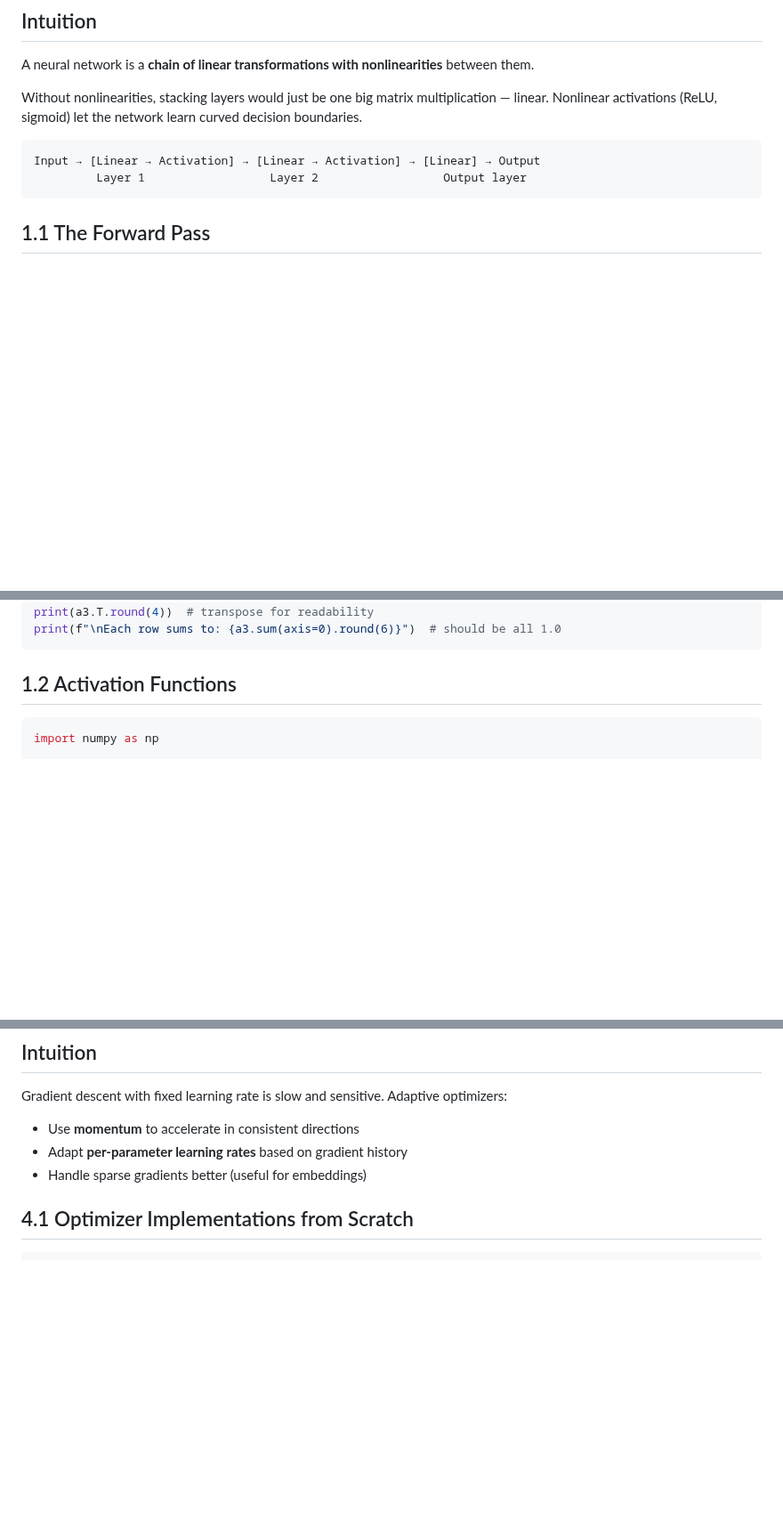
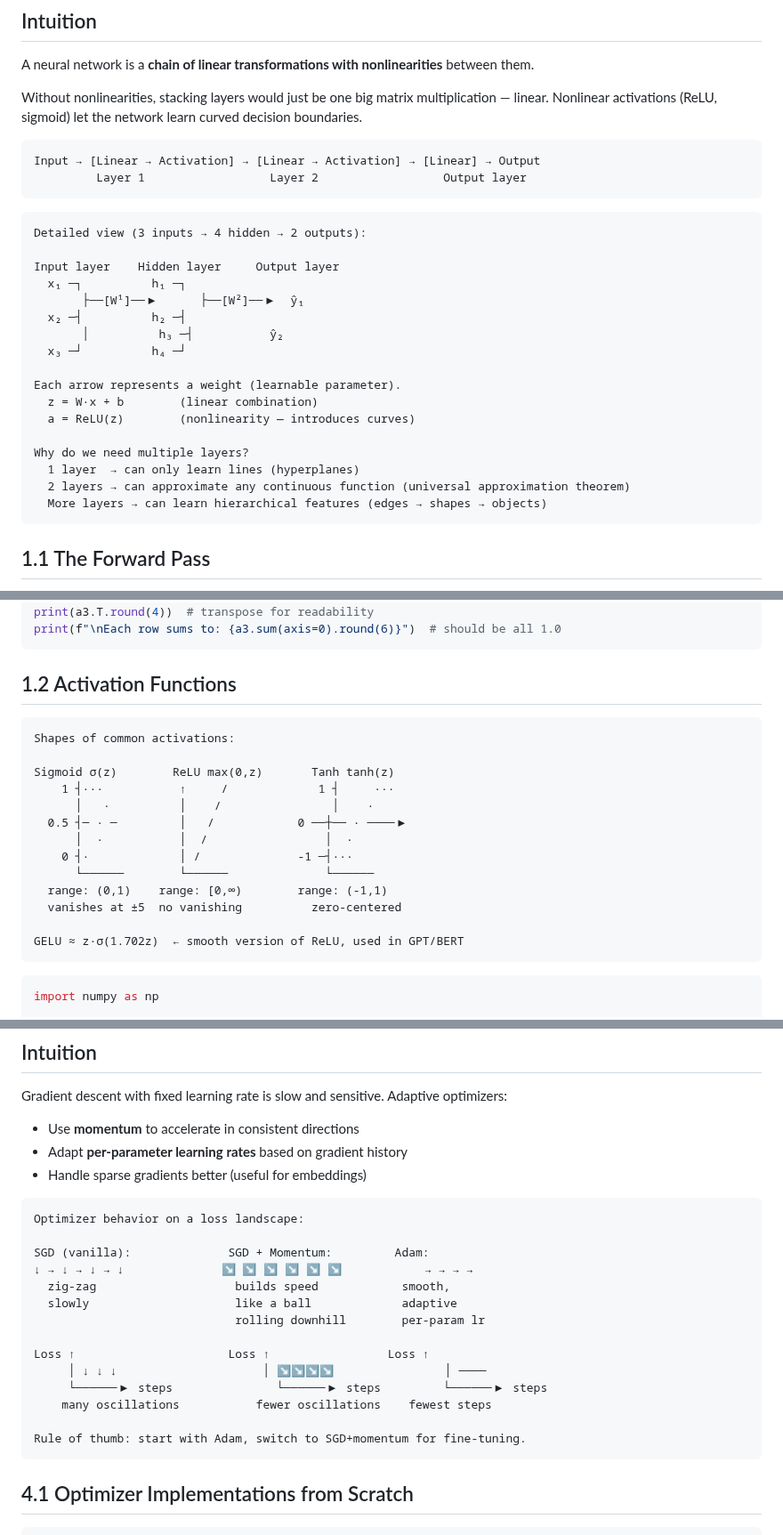
Before and after one commit to iamharshit188/guide, a Markdown page: docs/05-deep-learning.md, 3 parts joined by grey strips. Shown at 89% size. Drawn GitHub-style; blank space fills up the shorter version.

Commit message:
docs(05-deep-learning): add NN architecture diagram, backprop flow, activation shapes, optimizer visual
- add detailed neuron-level architecture diagram with weight arrows
- add forward/backward pass flow showing chain rule at each node
- add ASCII shapes of sigmoid/ReLU/tanh with range annotations
- add optimizer landscape comparison (SGD vs Momentum vs Adam)

````diff
--- a/docs/05-deep-learning.md
+++ b/docs/05-deep-learning.md
@@ -52,6 +52,26 @@ Without nonlinearities, stacking layers would just be one big matrix multiplicat
 ```
 Input → [Linear → Activation] → [Linear → Activation] → [Linear] → Output
          Layer 1                  Layer 2                  Output layer
+```
+
+```
+Detailed view (3 inputs → 4 hidden → 2 outputs):
+
+Input layer    Hidden layer     Output layer
+  x₁ ─┐          h₁ ─┐
+       ├──[W¹]──▶      ├──[W²]──▶  ŷ₁
+  x₂ ─┤          h₂ ─┤
+       │          h₃ ─┤           ŷ₂
+  x₃ ─┘          h₄ ─┘
+
+Each arrow represents a weight (learnable parameter).
+  z = W·x + b        (linear combination)
+  a = ReLU(z)        (nonlinearity — introduces curves)
+
+Why do we need multiple layers?
+  1 layer  → can only learn lines (hyperplanes)
+  2 layers → can approximate any continuous function (universal approximation theorem)
+  More layers → can learn hierarchical features (edges → shapes → objects)
 ```
 
 ## 1.1 The Forward Pass
@@ -127,6 +147,22 @@ print(f"\nEach row sums to: {a3.sum(axis=0).round(6)}")  # should be all 1.0
 
 ## 1.2 Activation Functions
 
+```
+Shapes of common activations:
+
+Sigmoid σ(z)        ReLU max(0,z)       Tanh tanh(z)
+    1 ┤···           ↑     /             1 ┤     ···
+      │   ·          │    /                │    ·
+  0.5 ┤─ · ─         │   /            0 ──┼── · ────▶
+      │  ·           │  /                 │  ·
+    0 ┤·             │ /              -1 ─┤···
+      └──────        └──────              └──────
+  range: (0,1)    range: [0,∞)        range: (-1,1)
+  vanishes at ±5  no vanishing          zero-centered
+
+GELU ≈ z·σ(1.702z)  ← smooth version of ReLU, used in GPT/BERT
+```
+
 ```python
 import numpy as np
 
@@ -454,6 +504,23 @@ Gradient descent with fixed learning rate is slow and sensitive. Adaptive optimi
 - Use **momentum** to accelerate in consistent directions
 - Adapt **per-parameter learning rates** based on gradient history
 - Handle sparse gradients better (useful for embeddings)
+
+```
+Optimizer behavior on a loss landscape:
+
+SGD (vanilla):              SGD + Momentum:         Adam:
+↓ → ↓ → ↓ → ↓              ↘ ↘ ↘ ↘ ↘ ↘            → → → →
+  zig-zag                    builds speed            smooth,
+  slowly                     like a ball             adaptive
+                             rolling downhill        per-param lr
+
+Loss ↑                      Loss ↑                 Loss ↑
+     │ ↓ ↓ ↓                     │ ↘↘↘↘                │ ────
+     └──────▶ steps               └──────▶ steps         └──────▶ steps
+    many oscillations           fewer oscillations    fewest steps
+
+Rule of thumb: start with Adam, switch to SGD+momentum for fine-tuning.
+```
 
 ## 4.1 Optimizer Implementations from Scratch
 
````
Also changed, not shown: other parts of docs/05-deep-learning.md (+14 -0 lines).
